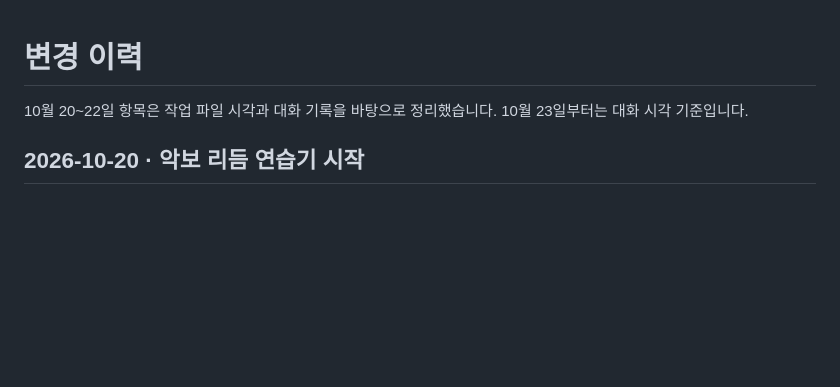
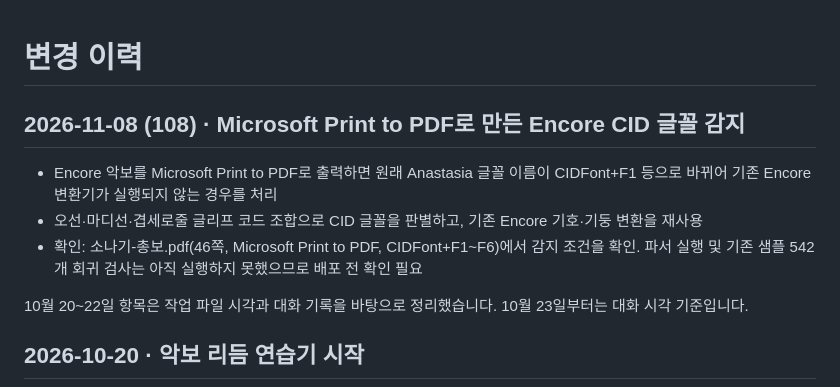
Before and after one commit to commst/scoreplay, a Markdown page: CHANGELOG.md, the part around the change. Rendered like a GitHub page; blank space fills up the shorter version.

Commit message:
Document Encore CID font detection change

```diff
--- a/CHANGELOG.md
+++ b/CHANGELOG.md
@@ -1,4 +1,10 @@
 # 변경 이력
+
+## 2026-11-08 (108) · Microsoft Print to PDF로 만든 Encore CID 글꼴 감지
+- Encore 악보를 Microsoft Print to PDF로 출력하면 원래 Anastasia 글꼴 이름이 CIDFont+F1 등으로 바뀌어 기존 Encore 변환기가 실행되지 않는 경우를 처리
+- 오선·마디선·겹세로줄 글리프 코드 조합으로 CID 글꼴을 판별하고, 기존 Encore 기호·기둥 변환을 재사용
+- 확인: 소나기-총보.pdf(46쪽, Microsoft Print to PDF, CIDFont+F1~F6)에서 감지 조건을 확인. 파서 실행 및 기존 샘플 542개 회귀 검사는 아직 실행하지 못했으므로 배포 전 확인 필요
+
 
 10월 20~22일 항목은 작업 파일 시각과 대화 기록을 바탕으로 정리했습니다. 10월 23일부터는 대화 시각 기준입니다.
 
```
